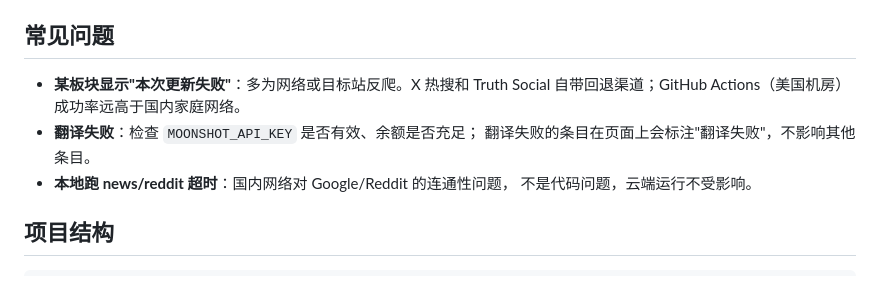
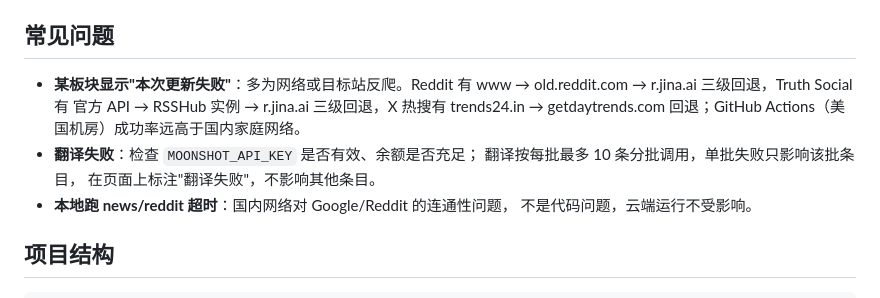
Before and after one commit to xlq1314520/us-daily-brief, a Markdown page: README.md, the part around the change. Rendered like a GitHub page.

Commit message:
fix: README.md

```diff
--- a/README.md
+++ b/README.md
@@ -89,10 +89,13 @@ python main.py                  # 需要环境变量 MOONSHOT_API_KEY
 
 ## 常见问题
 
-- **某板块显示"本次更新失败"**：多为网络或目标站反爬。X 热搜和 Truth Social
-  自带回退渠道；GitHub Actions（美国机房）成功率远高于国内家庭网络。
+- **某板块显示"本次更新失败"**：多为网络或目标站反爬。Reddit 有
+  www → old.reddit.com → r.jina.ai 三级回退，Truth Social 有
+  官方 API → RSSHub 实例 → r.jina.ai 三级回退，X 热搜有
+  trends24.in → getdaytrends.com 回退；GitHub Actions（美国机房）成功率远高于国内家庭网络。
 - **翻译失败**：检查 `MOONSHOT_API_KEY` 是否有效、余额是否充足；
-  翻译失败的条目在页面上会标注"翻译失败"，不影响其他条目。
+  翻译按每批最多 10 条分批调用，单批失败只影响该批条目，
+  在页面上标注"翻译失败"，不影响其他条目。
 - **本地跑 news/reddit 超时**：国内网络对 Google/Reddit 的连通性问题，
   不是代码问题，云端运行不受影响。
 
```
